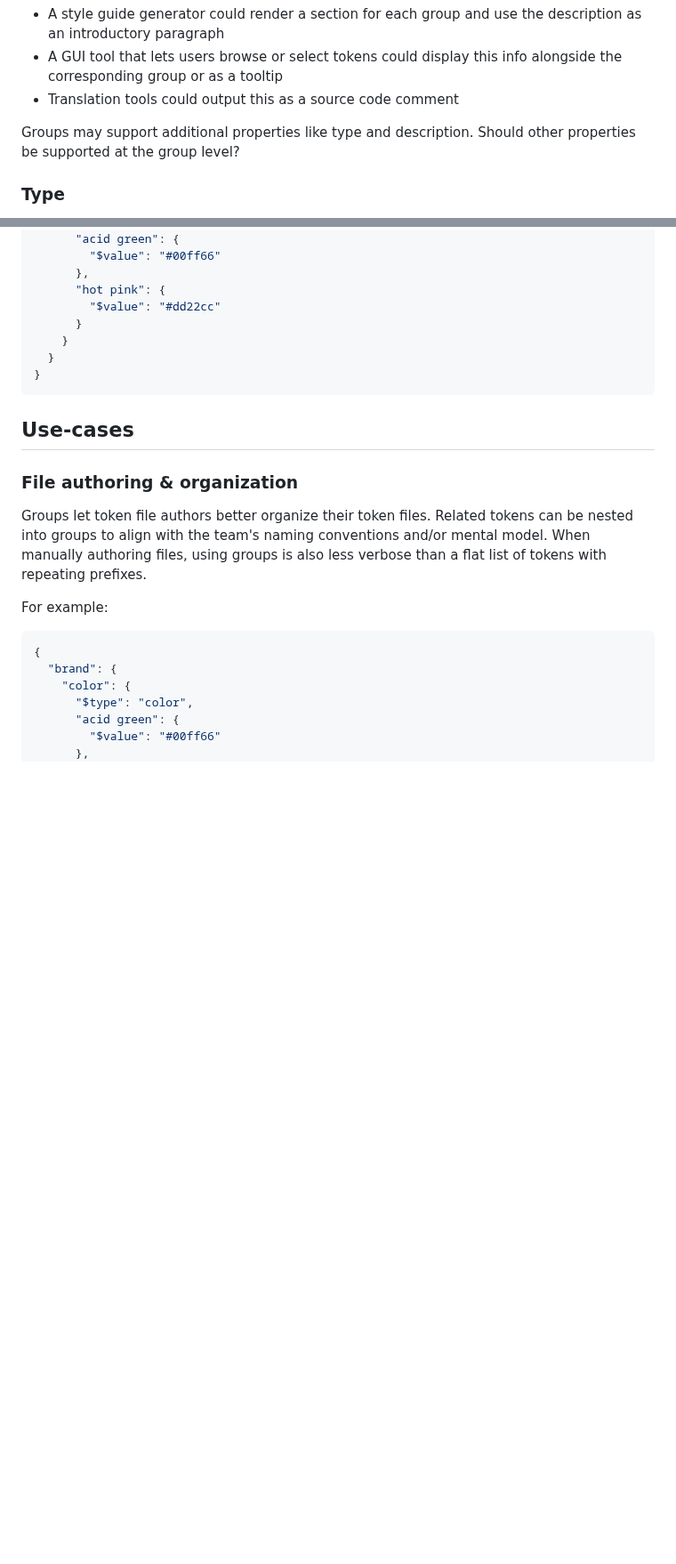
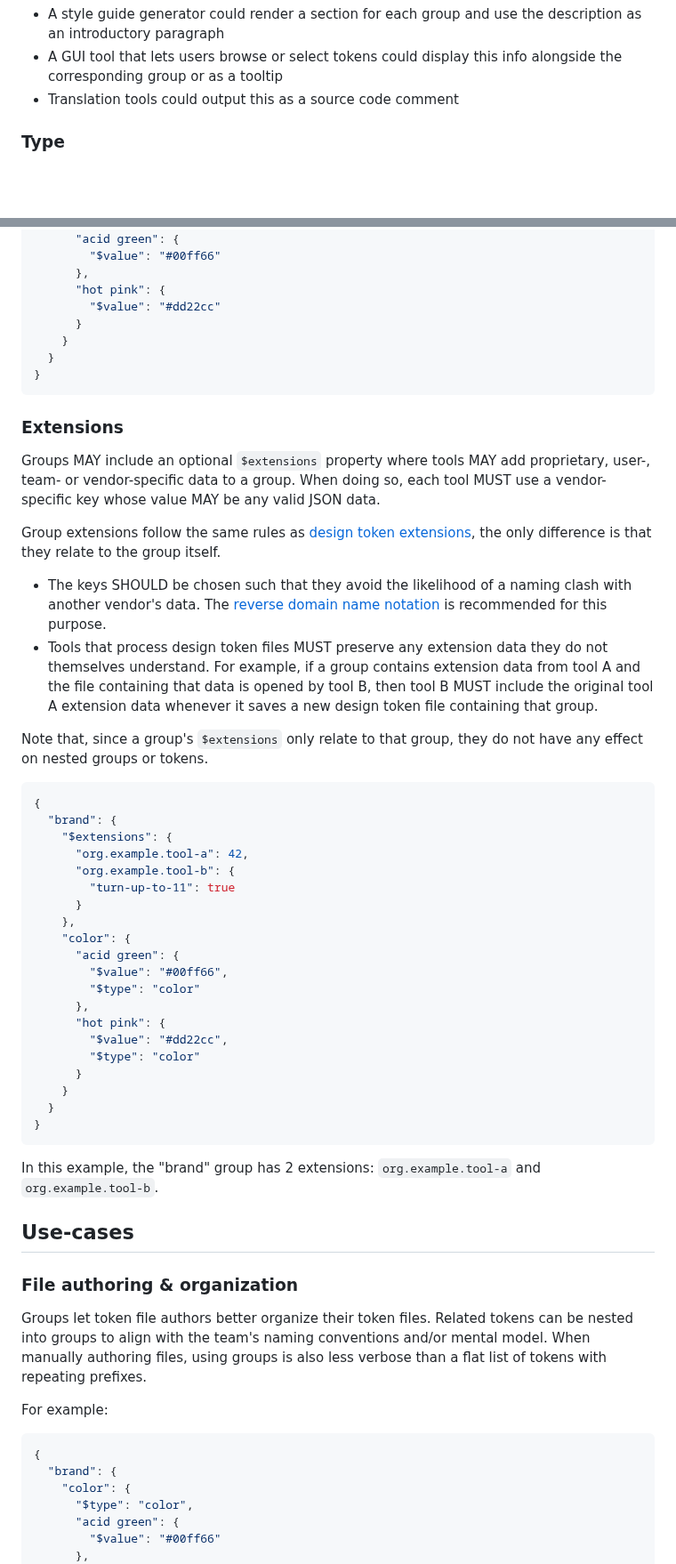
Before and after one commit to design-tokens/community-group, a Markdown page: technical-reports/format/groups.md, 2 parts joined by grey strips. Shown at 89% size. Rendered like a GitHub page; blank space fills up the shorter version.

Commit message:
Adds extensions to groups (#202)
* Adds extensions to groups

* Remove suggestion about vendor-specific inheritence

````diff
--- a/technical-reports/format/groups.md
+++ b/technical-reports/format/groups.md
@@ -138,12 +138,6 @@ Suggested ways tools MAY use this property are:
 - A GUI tool that lets users browse or select tokens could display this info alongside the corresponding group or as a tooltip
 - Translation tools could output this as a source code comment
 
-<div class="issue" data-number="72">
-
-Groups may support additional properties like type and description. Should other properties be supported at the group level?
-
-</div>
-
 ### Type
 
 Groups MAY include an optional `$type` property so a type property does not need to be manually added to every token. [See supported "Types"](#types) for more information.
@@ -169,6 +163,46 @@ For example:
   }
 }
 ```
+
+</aside>
+
+### Extensions
+
+Groups MAY include an optional `$extensions` property where tools MAY add proprietary, user-, team- or vendor-specific data to a group. When doing so, each tool MUST use a vendor-specific key whose value MAY be any valid JSON data.
+
+Group extensions follow the same rules as [design token extensions](#extensions), the only difference is that they relate to the group itself.
+
+- The keys SHOULD be chosen such that they avoid the likelihood of a naming clash with another vendor's data. The [reverse domain name notation](https://en.wikipedia.org/wiki/Reverse_domain_name_notation) is recommended for this purpose.
+- Tools that process design token files MUST preserve any extension data they do not themselves understand. For example, if a group contains extension data from tool A and the file containing that data is opened by tool B, then tool B MUST include the original tool A extension data whenever it saves a new design token file containing that group.
+
+Note that, since a group's `$extensions` only relate to that group, they do not have any effect on nested groups or tokens.
+
+<aside class="example">
+
+```json
+{
+  "brand": {
+    "$extensions": {
+      "org.example.tool-a": 42,
+      "org.example.tool-b": {
+        "turn-up-to-11": true
+      }
+    },
+    "color": {
+      "acid green": {
+        "$value": "#00ff66",
+        "$type": "color"
+      },
+      "hot pink": {
+        "$value": "#dd22cc",
+        "$type": "color"
+      }
+    }
+  }
+}
+```
+
+In this example, the "brand" group has 2 extensions: `org.example.tool-a` and `org.example.tool-b`.
 
 </aside>
 
````
